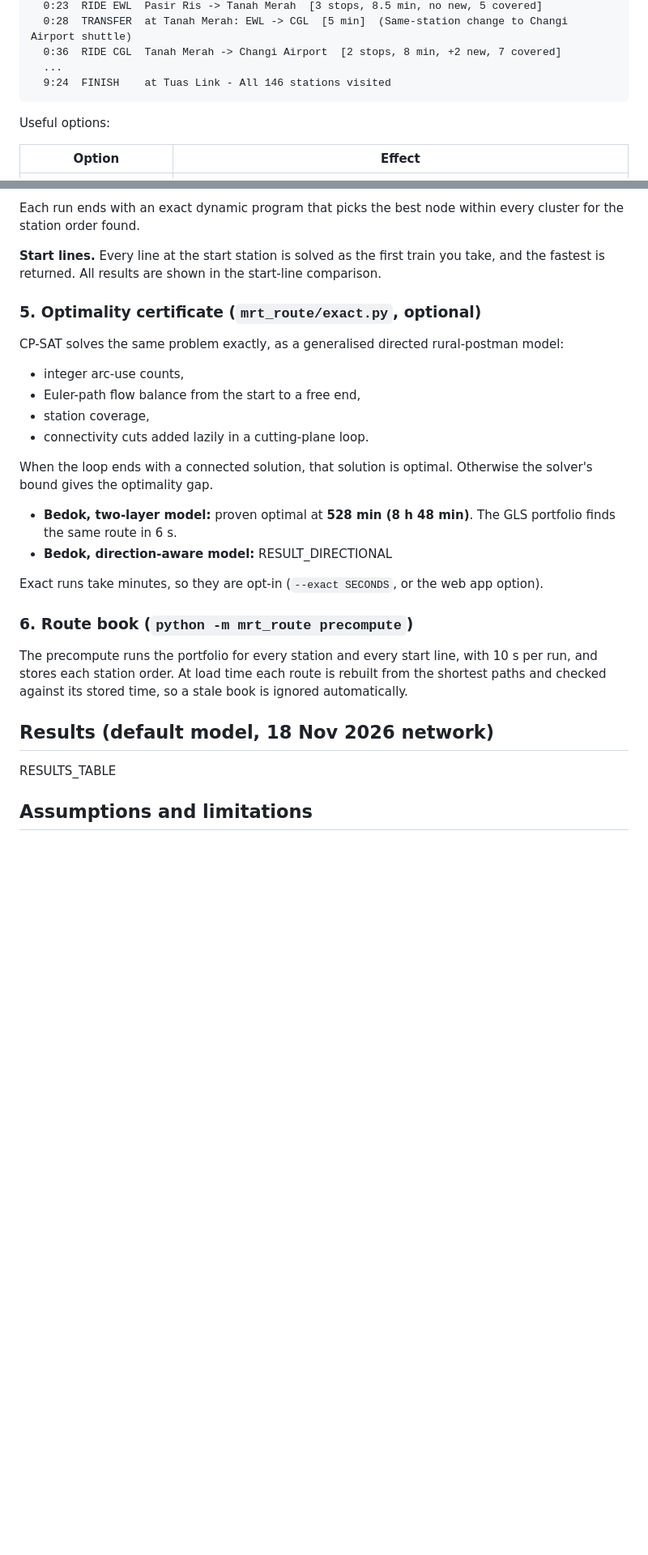
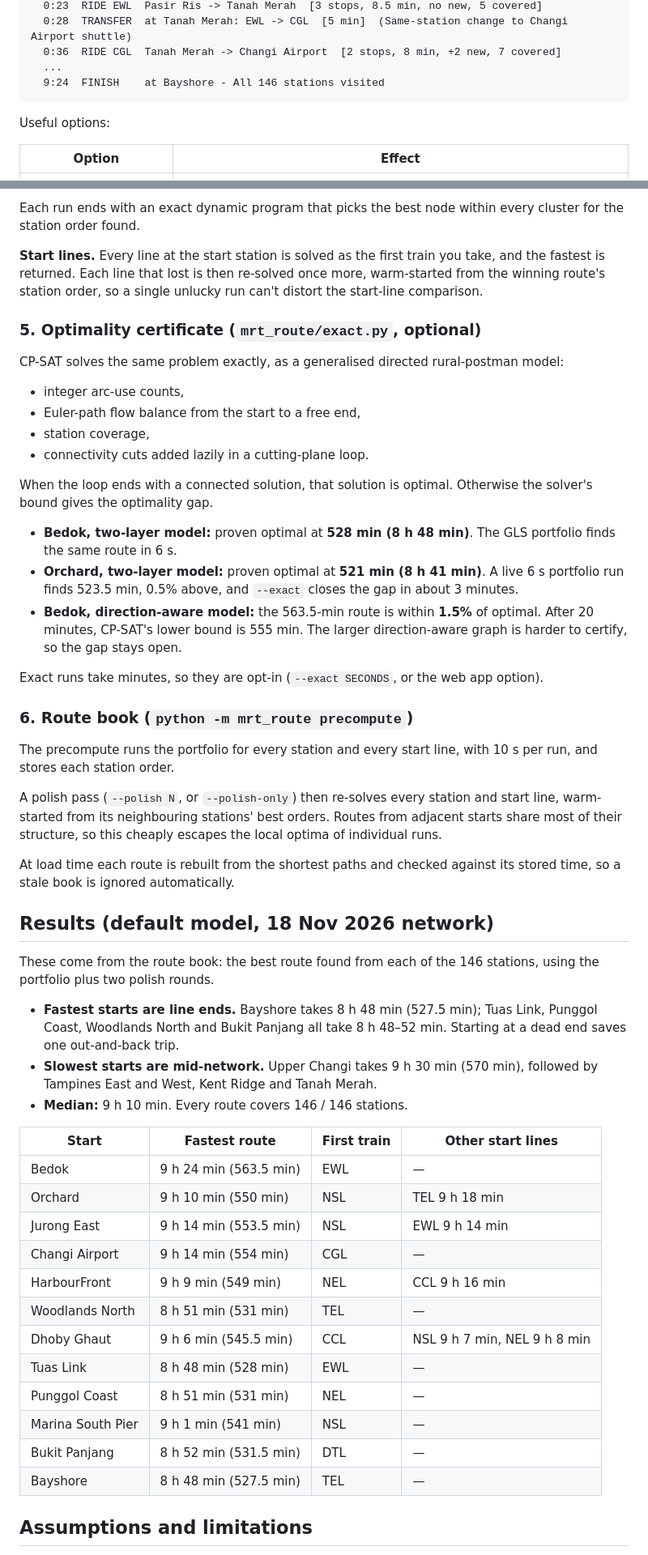
Before and after one commit to semui01/mrtgraph, a Markdown page: README.md, 2 parts joined by grey strips. Shown at 81% size. Rendered like a GitHub page; blank space fills up the shorter version.

````diff
--- a/README.md
+++ b/README.md
@@ -58,7 +58,7 @@ Itinerary (clock = cumulative h:mm at the end of each step)
   0:28  TRANSFER  at Tanah Merah: EWL -> CGL  [5 min]  (Same-station change to Changi Airport shuttle)
   0:36  RIDE CGL  Tanah Merah -> Changi Airport  [2 stops, 8 min, +2 new, 7 covered]
   ...
-  9:24  FINISH    at Tuas Link - All 146 stations visited
+  9:24  FINISH    at Bayshore - All 146 stations visited
 ```
 
 Useful options:
@@ -226,7 +226,8 @@ Each run ends with an exact dynamic program that picks the best node within ever
 station order found.
 
 **Start lines.** Every line at the start station is solved as the first train you take, and the
-fastest is returned. All results are shown in the start-line comparison.
+fastest is returned. Each line that lost is then re-solved once more, warm-started from the
+winning route's station order, so a single unlucky run can't distort the start-line comparison.
 
 ### 5. Optimality certificate (`mrt_route/exact.py`, optional)
 
@@ -242,19 +243,52 @@ bound gives the optimality gap.
 
 * **Bedok, two-layer model:** proven optimal at **528 min (8 h 48 min)**. The GLS portfolio finds
   the same route in 6 s.
-* **Bedok, direction-aware model:** RESULT_DIRECTIONAL
+* **Orchard, two-layer model:** proven optimal at **521 min (8 h 41 min)**. A live 6 s portfolio
+  run finds 523.5 min, 0.5% above, and `--exact` closes the gap in about 3 minutes.
+* **Bedok, direction-aware model:** the 563.5-min route is within **1.5%** of optimal. After
+  20 minutes, CP-SAT's lower bound is 555 min. The larger direction-aware graph is harder to
+  certify, so the gap stays open.
 
 Exact runs take minutes, so they are opt-in (`--exact SECONDS`, or the web app option).
 
 ### 6. Route book (`python -m mrt_route precompute`)
 
 The precompute runs the portfolio for every station and every start line, with 10 s per run, and
-stores each station order. At load time each route is rebuilt from the shortest paths and checked
-against its stored time, so a stale book is ignored automatically.
+stores each station order.
+
+A polish pass (`--polish N`, or `--polish-only`) then re-solves every station and start line,
+warm-started from its neighbouring stations' best orders. Routes from adjacent starts share most
+of their structure, so this cheaply escapes the local optima of individual runs.
+
+At load time each route is rebuilt from the shortest paths and checked against its stored time,
+so a stale book is ignored automatically.
 
 ## Results (default model, 18 Nov 2026 network)
 
-RESULTS_TABLE
+These come from the route book: the best route found from each of the 146 stations, using the
+portfolio plus two polish rounds.
+
+* **Fastest starts are line ends.** Bayshore takes 8 h 48 min (527.5 min); Tuas Link,
+  Punggol Coast, Woodlands North and Bukit Panjang all take 8 h 48–52 min. Starting at a dead end
+  saves one out-and-back trip.
+* **Slowest starts are mid-network.** Upper Changi takes 9 h 30 min (570 min), followed by
+  Tampines East and West, Kent Ridge and Tanah Merah.
+* **Median:** 9 h 10 min. Every route covers 146 / 146 stations.
+
+| Start | Fastest route | First train | Other start lines |
+|---|---|---|---|
+| Bedok | 9 h 24 min (563.5 min) | EWL | — |
+| Orchard | 9 h 10 min (550 min) | NSL | TEL 9 h 18 min |
+| Jurong East | 9 h 14 min (553.5 min) | NSL | EWL 9 h 14 min |
+| Changi Airport | 9 h 14 min (554 min) | CGL | — |
+| HarbourFront | 9 h 9 min (549 min) | NEL | CCL 9 h 16 min |
+| Woodlands North | 8 h 51 min (531 min) | TEL | — |
+| Dhoby Ghaut | 9 h 6 min (545.5 min) | CCL | NSL 9 h 7 min, NEL 9 h 8 min |
+| Tuas Link | 8 h 48 min (528 min) | EWL | — |
+| Punggol Coast | 8 h 51 min (531 min) | NEL | — |
+| Marina South Pier | 9 h 1 min (541 min) | NSL | — |
+| Bukit Panjang | 8 h 52 min (531.5 min) | DTL | — |
+| Bayshore | 8 h 48 min (527.5 min) | TEL | — |
 
 ## Assumptions and limitations
 
````
Also changed, not shown: other parts of README.md (+7 -7 lines), docs/screenshot.png, 10 other files.
